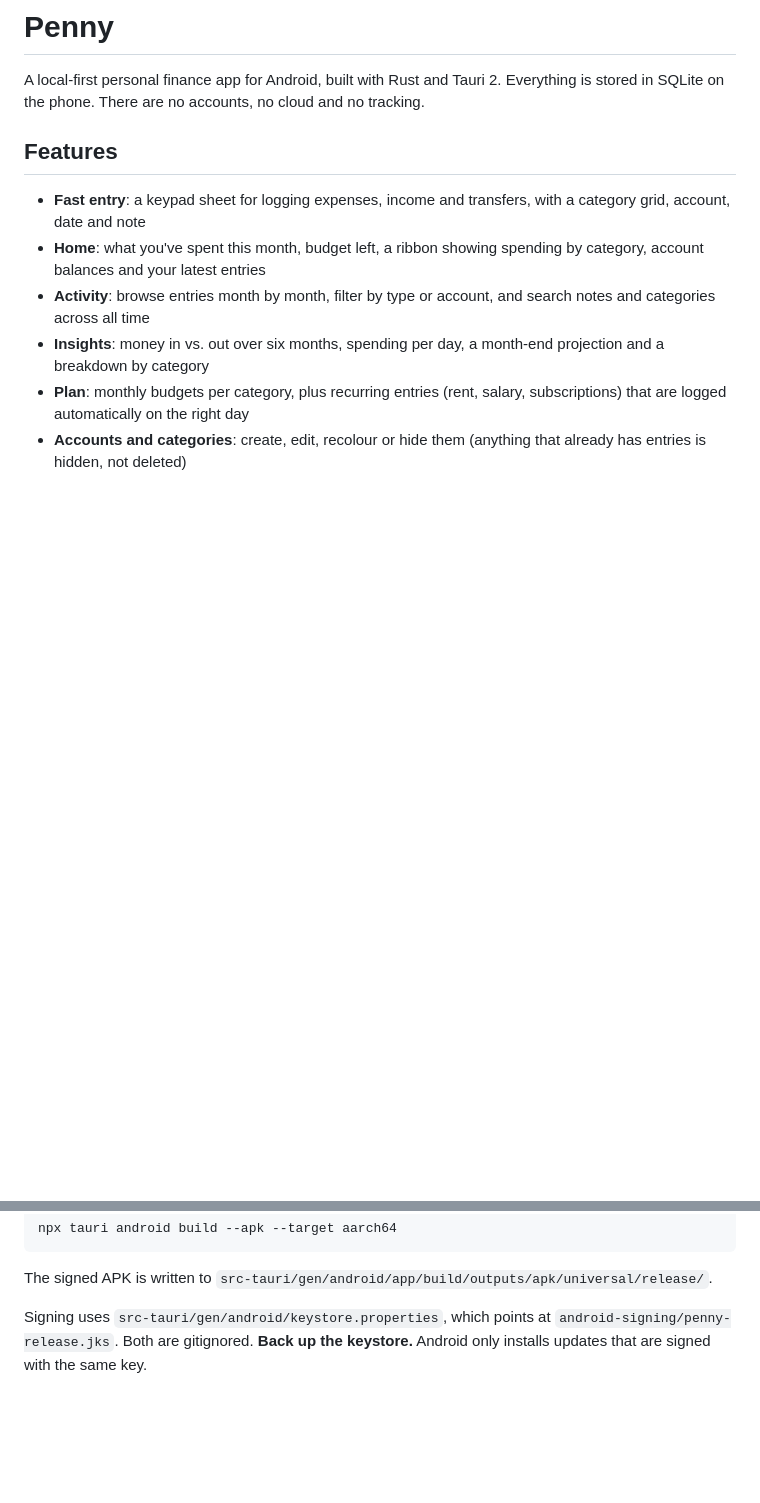
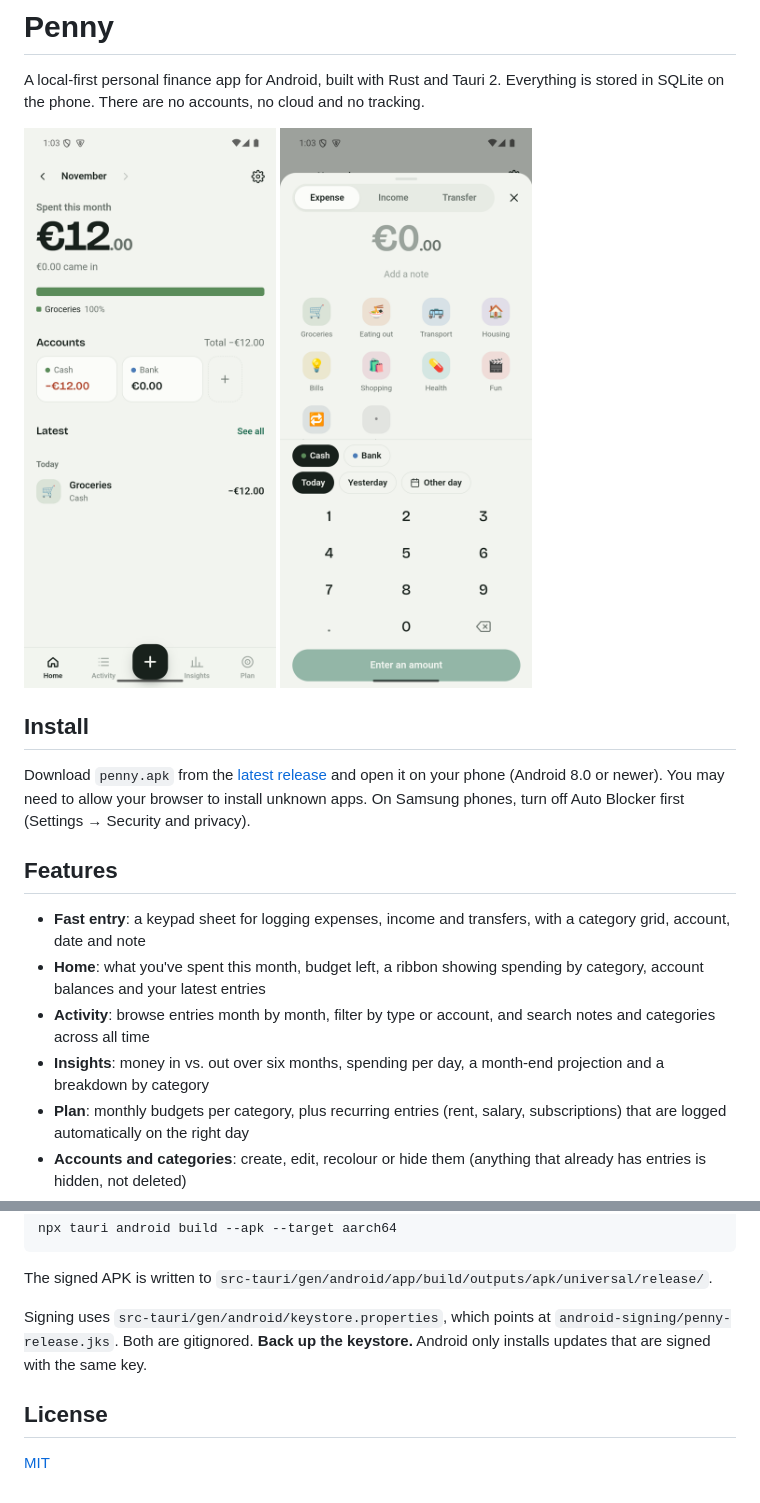
Before and after one commit to andib0/moneywort, a Markdown page: README.md, 2 parts joined by grey strips. Rendered like a GitHub page; pictures changed too: docs/add.png (added), docs/home.png (added); blank space fills up the shorter version.

Commit message:
Add MIT license, screenshots and install instructions

```diff
--- a/README.md
+++ b/README.md
@@ -2,6 +2,16 @@
 
 A local-first personal finance app for Android, built with Rust and Tauri 2.
 Everything is stored in SQLite on the phone. There are no accounts, no cloud and no tracking.
+
+<p>
+  <img src="docs/home.png" width="260" alt="Home screen showing this month's spending, accounts and latest entries">
+  <img src="docs/add.png" width="260" alt="Add entry sheet with category grid and number keypad">
+</p>
+
+## Install
+
+Download `penny.apk` from the [latest release](https://github.com/andib0/penny/releases/latest) and open it on your phone (Android 8.0 or newer).
+You may need to allow your browser to install unknown apps. On Samsung phones, turn off Auto Blocker first (Settings → Security and privacy).
 
 ## Features
 
@@ -47,3 +57,7 @@ npx tauri android build --apk --target aarch64
 The signed APK is written to `src-tauri/gen/android/app/build/outputs/apk/universal/release/`.
 
 Signing uses `src-tauri/gen/android/keystore.properties`, which points at `android-signing/penny-release.jks`. Both are gitignored. **Back up the keystore.** Android only installs updates that are signed with the same key.
+
+## License
+
+[MIT](LICENSE)
```
Also changed, not shown: 3 other files.
